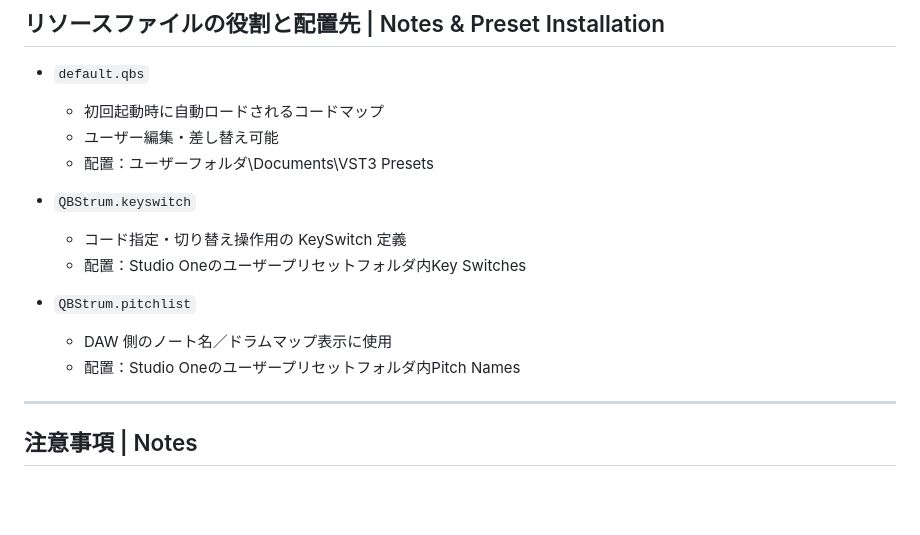
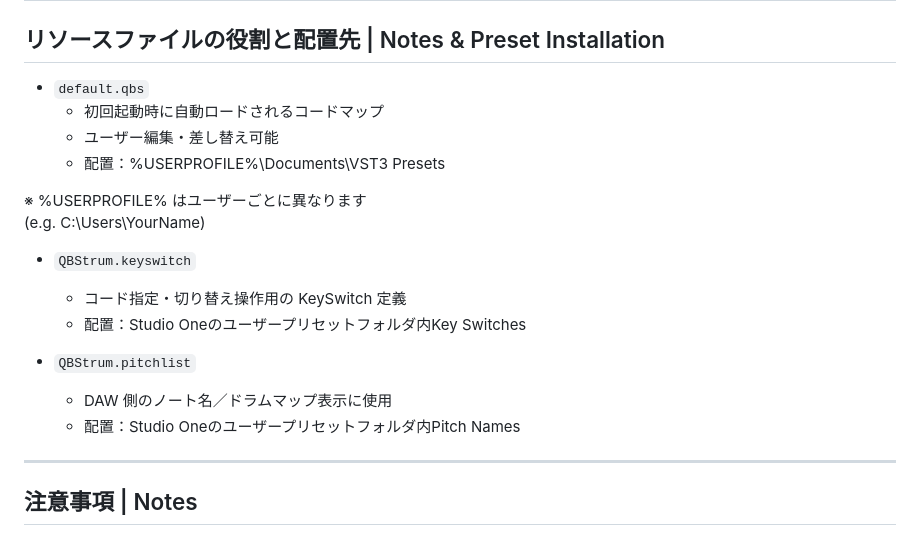
Before and after one commit to MinMax25/QBStrum, a Markdown page: README.md, the part around the change. Drawn GitHub-style; blank space fills up the shorter version.

```diff
--- a/README.md
+++ b/README.md
@@ -61,7 +61,10 @@ zipファイルには"presets"フォルダ内に
 - `default.qbs`
   - 初回起動時に自動ロードされるコードマップ
   - ユーザー編集・差し替え可能
-  - 配置：ユーザーフォルダ\Documents\VST3 Presets
+  - 配置：%USERPROFILE%\Documents\VST3 Presets
+
+※ %USERPROFILE% はユーザーごとに異なります
+(e.g. C:\Users\YourName)
 
 - `QBStrum.keyswitch`
   - コード指定・切り替え操作用の KeySwitch 定義
@@ -70,7 +73,6 @@ zipファイルには"presets"フォルダ内に
 - `QBStrum.pitchlist`
   - DAW 側のノート名／ドラムマップ表示に使用
   - 配置：Studio Oneのユーザープリセットフォルダ内Pitch Names
-
 ---
 
 ## 注意事項 | Notes
```
